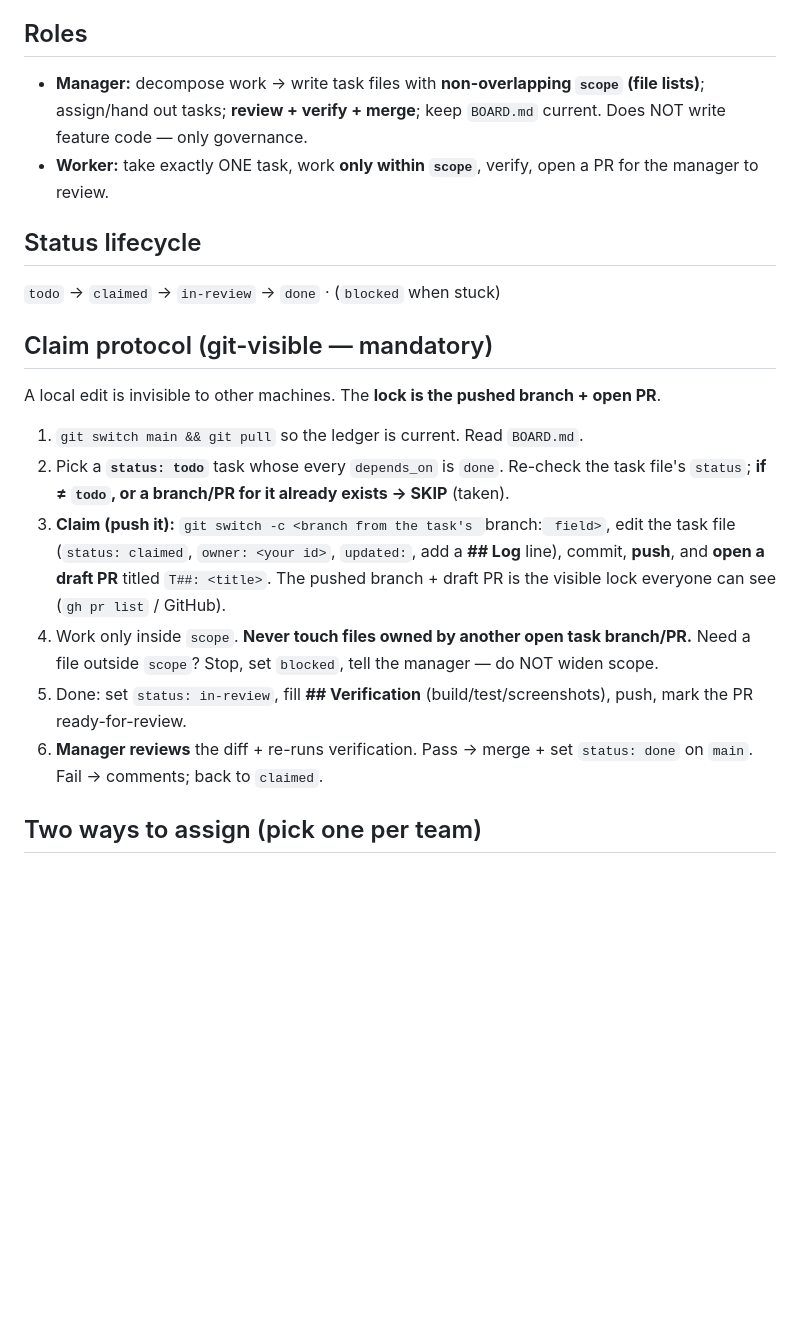
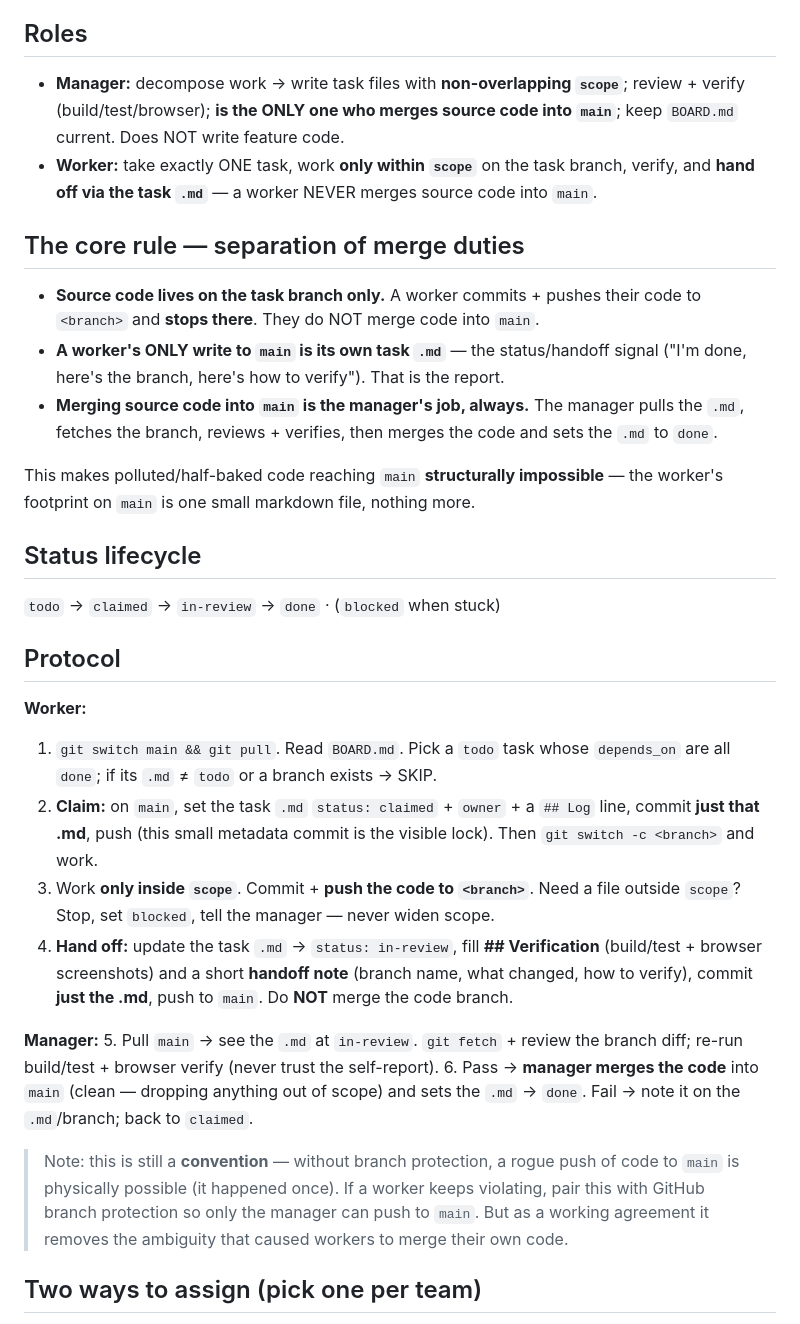
Before and after one commit to leminhnhutphpwp/saasbooking, a Markdown page: tasks/README.md, the part around the change. Rendered like a GitHub page; blank space fills up the shorter version.

Commit message:
docs(process): separate merge duties — workers never merge code into main
New working agreement (owner's call): a worker pushes code to its task branch
only and hands off via its task .md (status: in-review + verification + branch
note). A worker's ONLY write to main is its own .md. The MANAGER is the sole
integrator of source code into main — pulls the .md, reviews the branch,
verifies, merges clean. Makes polluted code reaching main structurally
impossible (worker footprint on main = one markdown file).

tasks/README.md protocol rewritten; AGENTS.md hard-NO added.

Co-Authored-By: Claude Opus 4.8 (1M context) <noreply@anthropic.com>

```diff
--- a/tasks/README.md
+++ b/tasks/README.md
@@ -11,23 +11,34 @@ A worker is **anyone/anything that executes one task**: a human dev, or an AI ag
 
 ## Roles
 
-- **Manager:** decompose work → write task files with **non-overlapping `scope` (file lists)**; assign/hand out tasks; **review + verify + merge**; keep `BOARD.md` current. Does NOT write feature code — only governance.
-- **Worker:** take exactly ONE task, work **only within `scope`**, verify, open a PR for the manager to review.
+- **Manager:** decompose work → write task files with **non-overlapping `scope`**; review + verify (build/test/browser); **is the ONLY one who merges source code into `main`**; keep `BOARD.md` current. Does NOT write feature code.
+- **Worker:** take exactly ONE task, work **only within `scope`** on the task branch, verify, and **hand off via the task `.md`** — a worker NEVER merges source code into `main`.
+
+## The core rule — separation of merge duties
+
+- **Source code lives on the task branch only.** A worker commits + pushes their code to `<branch>` and **stops there**. They do NOT merge code into `main`.
+- **A worker's ONLY write to `main` is its own task `.md`** — the status/handoff signal ("I'm done, here's the branch, here's how to verify"). That is the report.
+- **Merging source code into `main` is the manager's job, always.** The manager pulls the `.md`, fetches the branch, reviews + verifies, then merges the code and sets the `.md` to `done`.
+
+This makes polluted/half-baked code reaching `main` **structurally impossible** — the worker's footprint on `main` is one small markdown file, nothing more.
 
 ## Status lifecycle
 
 `todo` → `claimed` → `in-review` → `done`  ·  (`blocked` when stuck)
 
-## Claim protocol (git-visible — mandatory)
+## Protocol
 
-A local edit is invisible to other machines. The **lock is the pushed branch + open PR**.
+**Worker:**
+1. `git switch main && git pull`. Read `BOARD.md`. Pick a `todo` task whose `depends_on` are all `done`; if its `.md` ≠ `todo` or a branch exists → SKIP.
+2. **Claim:** on `main`, set the task `.md` `status: claimed` + `owner` + a `## Log` line, commit **just that .md**, push (this small metadata commit is the visible lock). Then `git switch -c <branch>` and work.
+3. Work **only inside `scope`**. Commit + **push the code to `<branch>`**. Need a file outside `scope`? Stop, set `blocked`, tell the manager — never widen scope.
+4. **Hand off:** update the task `.md` → `status: in-review`, fill **## Verification** (build/test + browser screenshots) and a short **handoff note** (branch name, what changed, how to verify), commit **just the .md**, push to `main`. Do **NOT** merge the code branch.
 
-1. `git switch main && git pull` so the ledger is current. Read `BOARD.md`.
-2. Pick a **`status: todo`** task whose every `depends_on` is `done`. Re-check the task file's `status`; **if ≠ `todo`, or a branch/PR for it already exists → SKIP** (taken).
-3. **Claim (push it):** `git switch -c <branch from the task's `branch:` field>`, edit the task file (`status: claimed`, `owner: <your id>`, `updated:`, add a **## Log** line), commit, **push**, and **open a draft PR** titled `T##: <title>`. The pushed branch + draft PR is the visible lock everyone can see (`gh pr list` / GitHub).
-4. Work only inside `scope`. **Never touch files owned by another open task branch/PR.** Need a file outside `scope`? Stop, set `blocked`, tell the manager — do NOT widen scope.
-5. Done: set `status: in-review`, fill **## Verification** (build/test/screenshots), push, mark the PR ready-for-review.
-6. **Manager reviews** the diff + re-runs verification. Pass → merge + set `status: done` on `main`. Fail → comments; back to `claimed`.
+**Manager:**
+5. Pull `main` → see the `.md` at `in-review`. `git fetch` + review the branch diff; re-run build/test + browser verify (never trust the self-report).
+6. Pass → **manager merges the code** into `main` (clean — dropping anything out of scope) and sets the `.md` → `done`. Fail → note it on the `.md`/branch; back to `claimed`.
+
+> Note: this is still a **convention** — without branch protection, a rogue push of code to `main` is physically possible (it happened once). If a worker keeps violating, pair this with GitHub branch protection so only the manager can push to `main`. But as a working agreement it removes the ambiguity that caused workers to merge their own code.
 
 ## Two ways to assign (pick one per team)
 
```
Also changed, not shown: AGENTS.md (+1 -0 lines).
